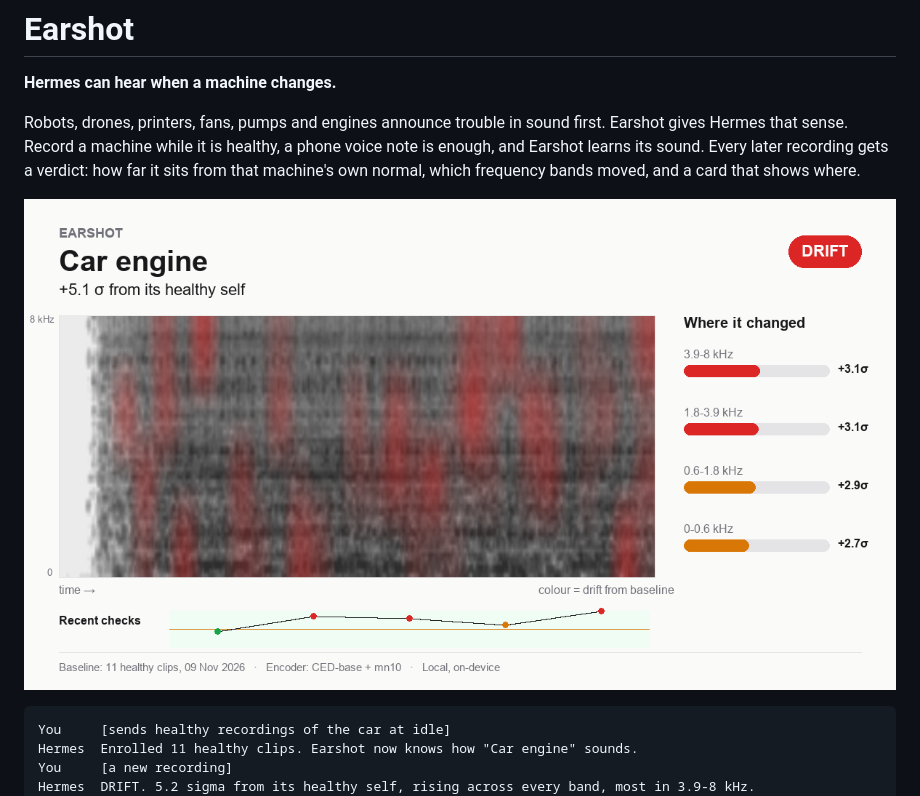
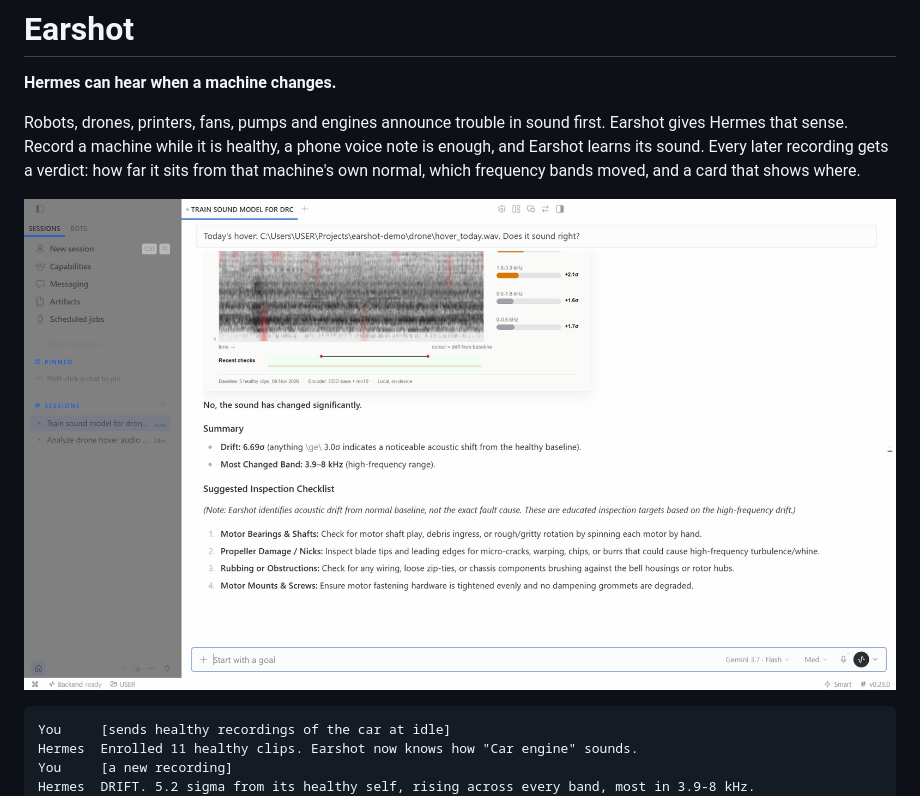
Before and after one commit to rapha18th/tickover, a Markdown page: README.md, the part around the change. Rendered like a GitHub page; pictures changed too: docs/screenshots/desktop-drone.png (added).

Commit message:
Add Hermes Desktop screenshots of real Earshot checks

````diff
--- a/README.md
+++ b/README.md
@@ -4,7 +4,7 @@
 
 Robots, drones, printers, fans, pumps and engines announce trouble in sound first. Earshot gives Hermes that sense. Record a machine while it is healthy, a phone voice note is enough, and Earshot learns its sound. Every later recording gets a verdict: how far it sits from that machine's own normal, which frequency bands moved, and a card that shows where.
 
-![Earshot card](docs/screenshots/card-misfire.png)
+![Earshot in Hermes Desktop: a drone's hover drifted](docs/screenshots/desktop-drone.png)
 
 ```
 You     [sends healthy recordings of the car at idle]
````
Also changed, not shown: docs/screenshots/desktop-robot-arm.png (added).
